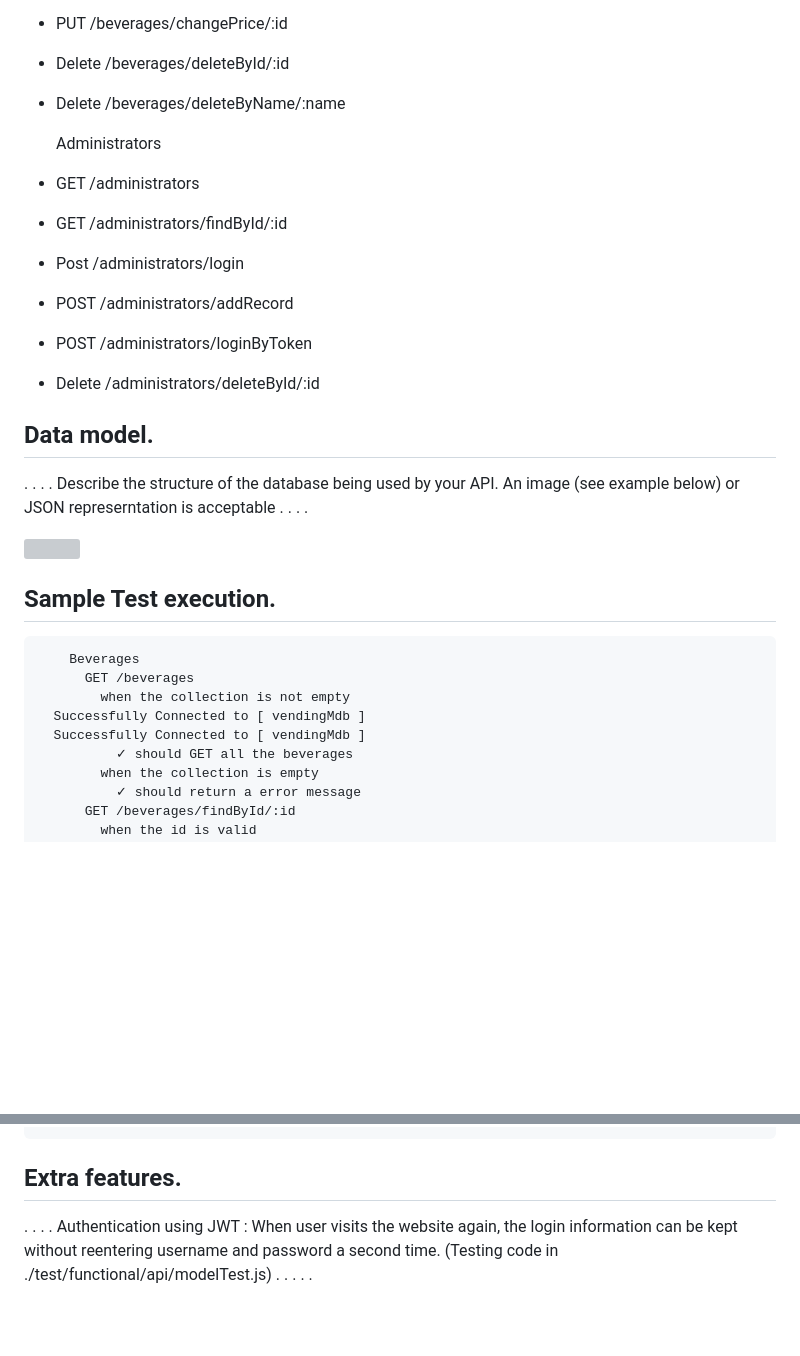
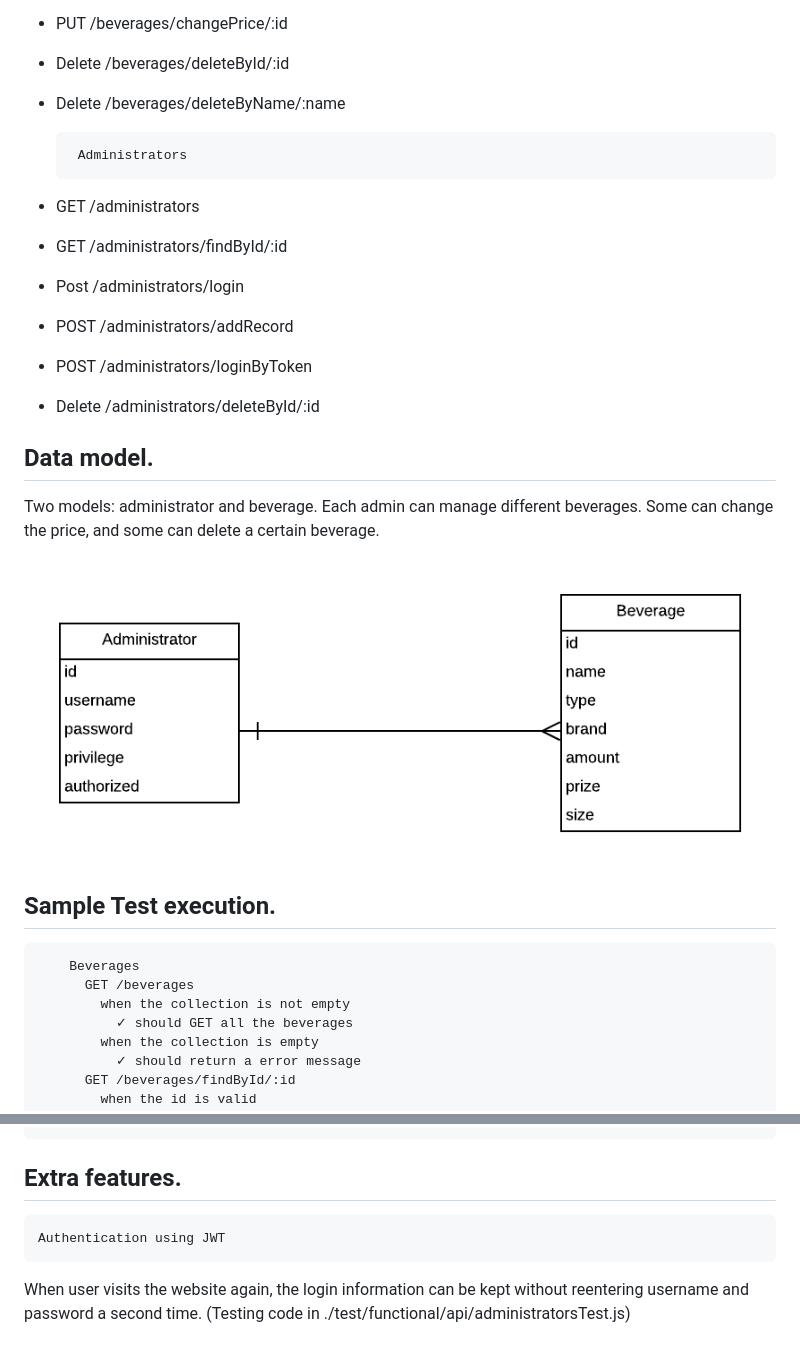
Before and after one commit to mrbrocco1i/ASSN01, a Markdown page: README.md, 2 parts joined by grey strips. Rendered like a GitHub page; pictures changed too: img/data_model.png (added); blank space fills up the shorter version; grey boxes are pictures that could not be loaded.

Commit message:
update readme, data model created

```diff
--- a/README.md
+++ b/README.md
@@ -19,7 +18,7 @@ Name: ... Wuzhen Ye ...
  + Delete /beverages/deleteById/:id
  + Delete /beverages/deleteByName/:name
 
-    Administrators
+        Administrators
  + GET /administrators
  + GET /administrators/findById/:id
  + Post /administrators/login
@@ -29,7 +28,7 @@ Name: ... Wuzhen Ye ...
 
 ## Data model.
 
-. . . . Describe the structure of the database being used by your API. An image (see example below) or JSON represerntation is acceptable . . . .
+Two models: administrator and beverage. Each admin can manage different beverages. Some can change the price, and some can delete a certain beverage.
 
 ![][datamodel]
 
@@ -40,8 +39,6 @@ Name: ... Wuzhen Ye ...
     Beverages
       GET /beverages
         when the collection is not empty
-  Successfully Connected to [ vendingMdb ]
-  Successfully Connected to [ vendingMdb ]
           ✓ should GET all the beverages
         when the collection is empty
           ✓ should return a error message
@@ -120,7 +117,8 @@ Name: ... Wuzhen Ye ...
 
 ## Extra features.
 
-. . . . Authentication using JWT : When user visits the website again, the login information can be kept without reentering username and password a second time. (Testing code in ./test/functional/api/modelTest.js) . . . . .
+    Authentication using JWT
+When user visits the website again, the login information can be kept without reentering username and password a second time. (Testing code in ./test/functional/api/administratorsTest.js)
 
 
-[datamodel]: ./img/sample_data_model.gif
+[datamodel]: ./img/data_model.png
```
Also changed, not shown: other parts of README.md (+3 -4 lines).
